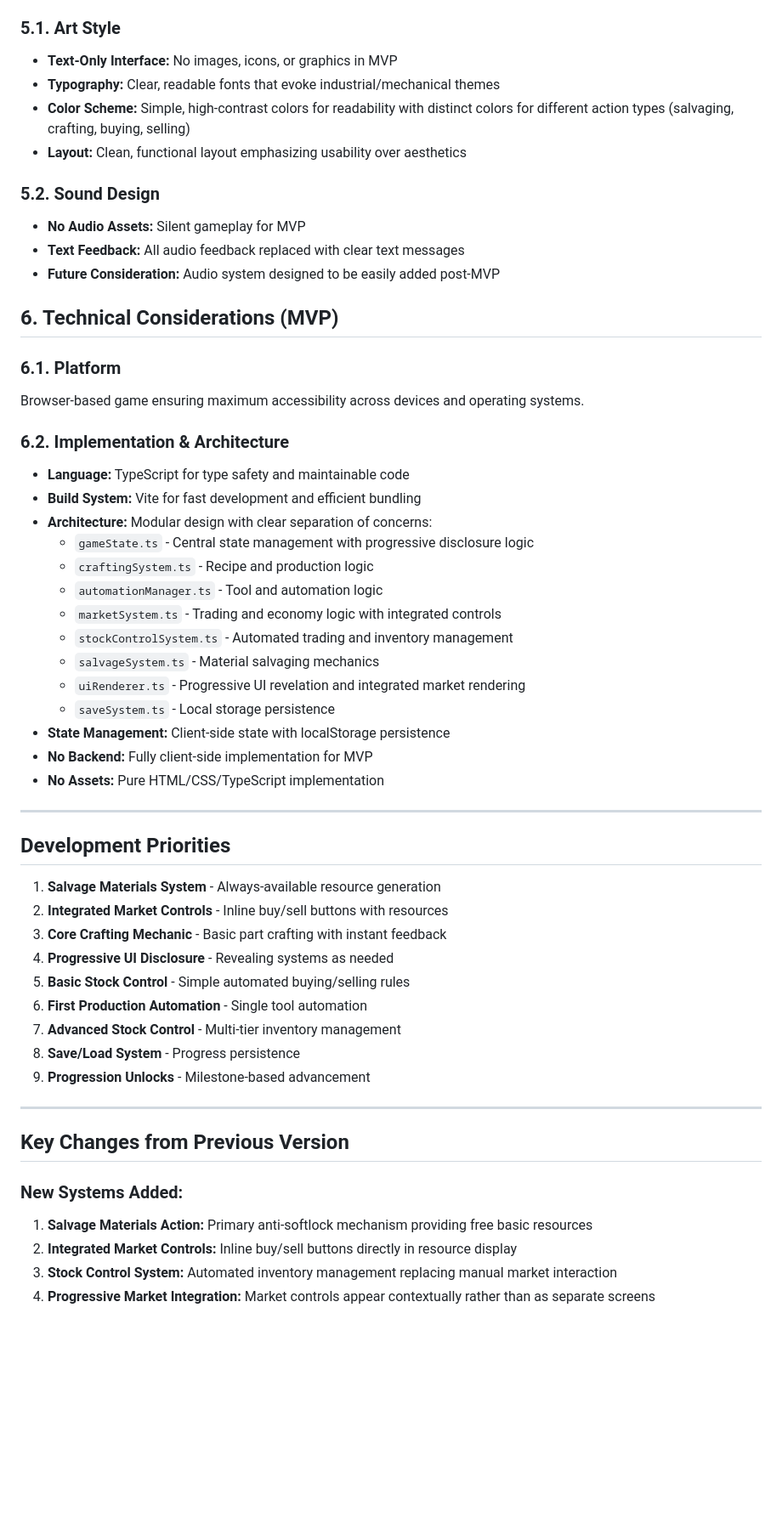
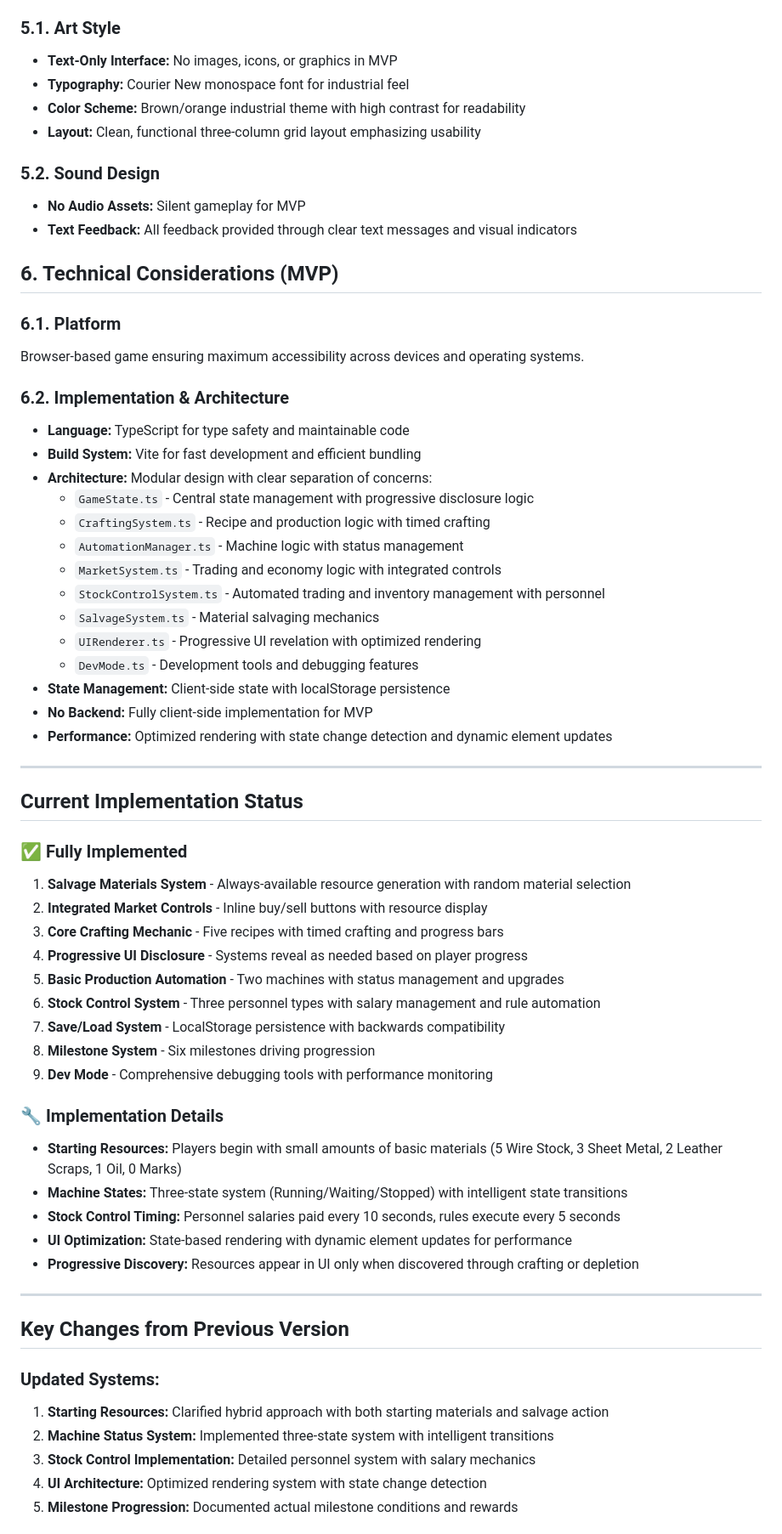
Before and after one commit to laurentiu-dancu/autobahn, a Markdown page: docs/game-design-document.md, the part around one of its changes. Shown at 85% size. GitHub-like rendering; blank space fills up the shorter version.

```diff
--- a/docs/game-design-document.md
+++ b/docs/game-design-document.md
@@ -263,15 +229,14 @@ The Stock Control System allows players to hire trading personnel who manage mar
 ### 5.1. Art Style
 
 - **Text-Only Interface:** No images, icons, or graphics in MVP
-- **Typography:** Clear, readable fonts that evoke industrial/mechanical themes
-- **Color Scheme:** Simple, high-contrast colors for readability with distinct colors for different action types (salvaging, crafting, buying, selling)
-- **Layout:** Clean, functional layout emphasizing usability over aesthetics
+- **Typography:** Courier New monospace font for industrial feel
+- **Color Scheme:** Brown/orange industrial theme with high contrast for readability
+- **Layout:** Clean, functional three-column grid layout emphasizing usability
 
 ### 5.2. Sound Design
 
 - **No Audio Assets:** Silent gameplay for MVP
-- **Text Feedback:** All audio feedback replaced with clear text messages
-- **Future Consideration:** Audio system designed to be easily added post-MVP
+- **Text Feedback:** All feedback provided through clear text messages and visual indicators
 
 ## 6. Technical Considerations (MVP)
 
@@ -284,39 +249,48 @@ Browser-based game ensuring maximum accessibility across devices and operating s
 - **Language:** TypeScript for type safety and maintainable code
 - **Build System:** Vite for fast development and efficient bundling
 - **Architecture:** Modular design with clear separation of concerns:
-  - `gameState.ts` - Central state management with progressive disclosure logic
-  - `craftingSystem.ts` - Recipe and production logic
-  - `automationManager.ts` - Tool and automation logic
-  - `marketSystem.ts` - Trading and economy logic with integrated controls
-  - `stockControlSystem.ts` - Automated trading and inventory management
-  - `salvageSystem.ts` - Material salvaging mechanics
-  - `uiRenderer.ts` - Progressive UI revelation and integrated market rendering
-  - `saveSystem.ts` - Local storage persistence
+  - `GameState.ts` - Central state management with progressive disclosure logic
+  - `CraftingSystem.ts` - Recipe and production logic with timed crafting
+  - `AutomationManager.ts` - Machine logic with status management
+  - `MarketSystem.ts` - Trading and economy logic with integrated controls
+  - `StockControlSystem.ts` - Automated trading and inventory management with personnel
+  - `SalvageSystem.ts` - Material salvaging mechanics
+  - `UIRenderer.ts` - Progressive UI revelation with optimized rendering
+  - `DevMode.ts` - Development tools and debugging features
 - **State Management:** Client-side state with localStorage persistence
 - **No Backend:** Fully client-side implementation for MVP
-- **No Assets:** Pure HTML/CSS/TypeScript implementation
+- **Performance:** Optimized rendering with state change detection and dynamic element updates
 
 ---
 
-## Development Priorities
+## Current Implementation Status
 
-1. **Salvage Materials System** - Always-available resource generation
-2. **Integrated Market Controls** - Inline buy/sell buttons with resources
-3. **Core Crafting Mechanic** - Basic part crafting with instant feedback
-4. **Progressive UI Disclosure** - Revealing systems as needed
-5. **Basic Stock Control** - Simple automated buying/selling rules
-6. **First Production Automation** - Single tool automation
-7. **Advanced Stock Control** - Multi-tier inventory management
-8. **Save/Load System** - Progress persistence
-9. **Progression Unlocks** - Milestone-based advancement
+### ✅ Fully Implemented
+1. **Salvage Materials System** - Always-available resource generation with random material selection
+2. **Integrated Market Controls** - Inline buy/sell buttons with resource display
+3. **Core Crafting Mechanic** - Five recipes with timed crafting and progress bars
+4. **Progressive UI Disclosure** - Systems reveal as needed based on player progress
+5. **Basic Production Automation** - Two machines with status management and upgrades
+6. **Stock Control System** - Three personnel types with salary management and rule automation
+7. **Save/Load System** - LocalStorage persistence with backwards compatibility
+8. **Milestone System** - Six milestones driving progression
+9. **Dev Mode** - Comprehensive debugging tools with performance monitoring
+
+### 🔧 Implementation Details
+- **Starting Resources:** Players begin with small amounts of basic materials (5 Wire Stock, 3 Sheet Metal, 2 Leather Scraps, 1 Oil, 0 Marks)
+- **Machine States:** Three-state system (Running/Waiting/Stopped) with intelligent state transitions
+- **Stock Control Timing:** Personnel salaries paid every 10 seconds, rules execute every 5 seconds
+- **UI Optimization:** State-based rendering with dynamic element updates for performance
+- **Progressive Discovery:** Resources appear in UI only when discovered through crafting or depletion
 
 ---
 
 ## Key Changes from Previous Version
 
-### New Systems Added:
-1. **Salvage Materials Action:** Primary anti-softlock mechanism providing free basic resources
-2. **Integrated Market Controls:** Inline buy/sell buttons directly in resource display
-3. **Stock Control System:** Automated inventory management replacing manual market interaction
-4. **Progressive Market Integration:** Market controls appear contextually rather than as separate screens
+### Updated Systems:
+1. **Starting Resources:** Clarified hybrid approach with both starting materials and salvage action
+2. **Machine Status System:** Implemented three-state system with intelligent transitions
+3. **Stock Control Implementation:** Detailed personnel system with salary mechanics
+4. **UI Architecture:** Optimized rendering system with state change detection
+5. **Milestone Progression:** Documented actual milestone conditions and rewards
 
```
Also changed, not shown: other parts of docs/game-design-document.md (+92 -130 lines).
